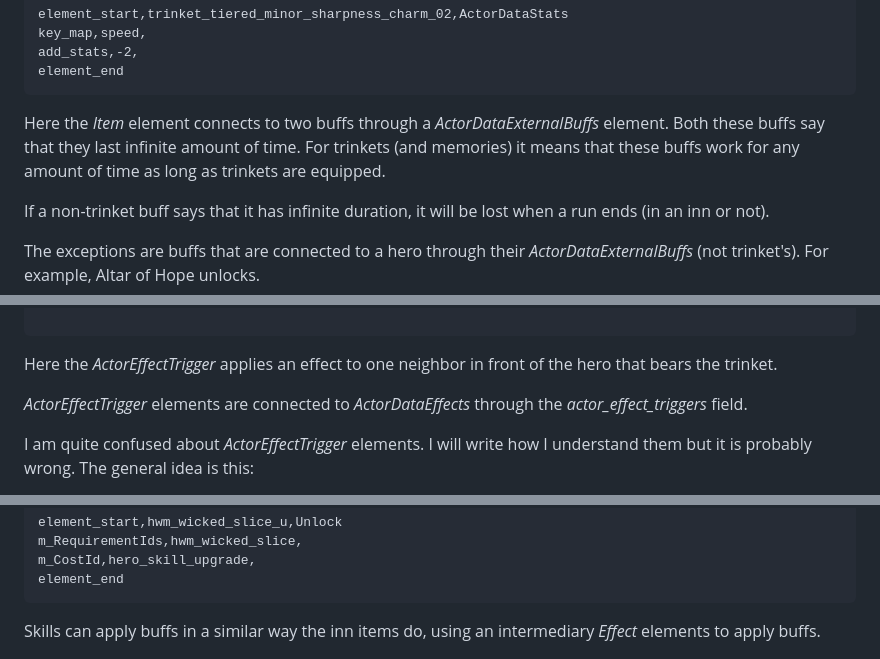
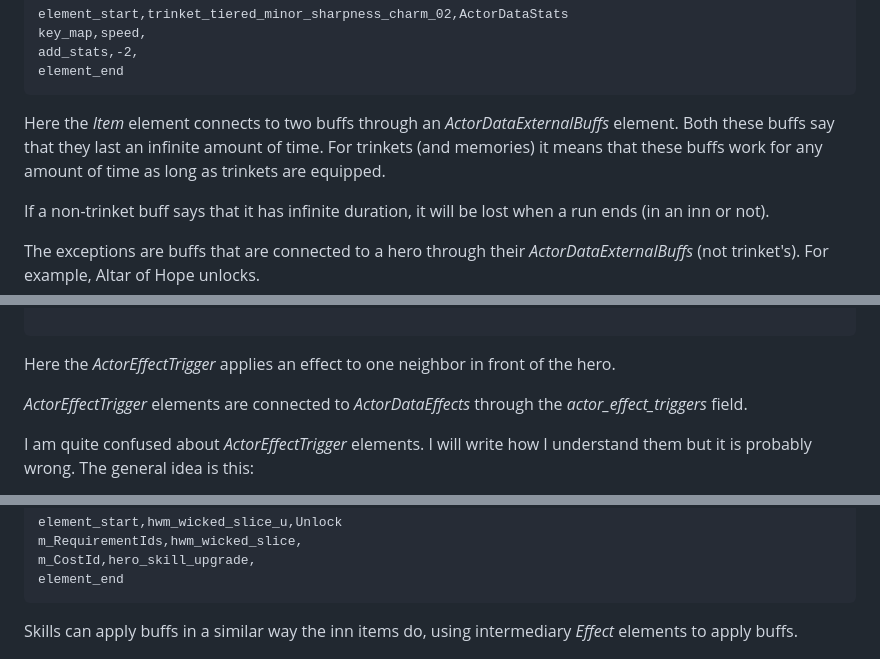
Before and after one commit to dnauu-bmsotc/DD2-Hero-Mod-Metamorph, a Markdown page: README.md, 3 parts joined by grey strips. Rendered like a GitHub page.

````diff
--- a/README.md
+++ b/README.md
@@ -1251,7 +1251,7 @@ add_stats,-2,
 element_end
 ```
 
-Here the *Item* element connects to two buffs through a *ActorDataExternalBuffs* element. Both these buffs say that they last infinite amount of time. For trinkets (and memories) it means that these buffs work for any amount of time as long as trinkets are equipped.
+Here the *Item* element connects to two buffs through an *ActorDataExternalBuffs* element. Both these buffs say that they last an infinite amount of time. For trinkets (and memories) it means that these buffs work for any amount of time as long as trinkets are equipped.
 
 If a non-trinket buff says that it has infinite duration, it will be lost when a run ends (in an inn or not).
 
@@ -1440,7 +1440,7 @@ element_end
 
 ```
 
-Here the *ActorEffectTrigger* applies an effect to one neighbor in front of the hero that bears the trinket.
+Here the *ActorEffectTrigger* applies an effect to one neighbor in front of the hero.
 
 *ActorEffectTrigger* elements are connected to *ActorDataEffects* through the *actor_effect_triggers* field.
 
@@ -1787,7 +1787,7 @@ m_CostId,hero_skill_upgrade,
 element_end
 ```
 
-Skills can apply buffs in a similar way the inn items do, using an intermediary *Effect* elements to apply buffs.
+Skills can apply buffs in a similar way the inn items do, using intermediary *Effect* elements to apply buffs.
 
 ![Absinthe description](images/path_4.png)\
 *Absinthe skill*
````
Also changed, not shown: other parts of README.md (+4 -4 lines).
